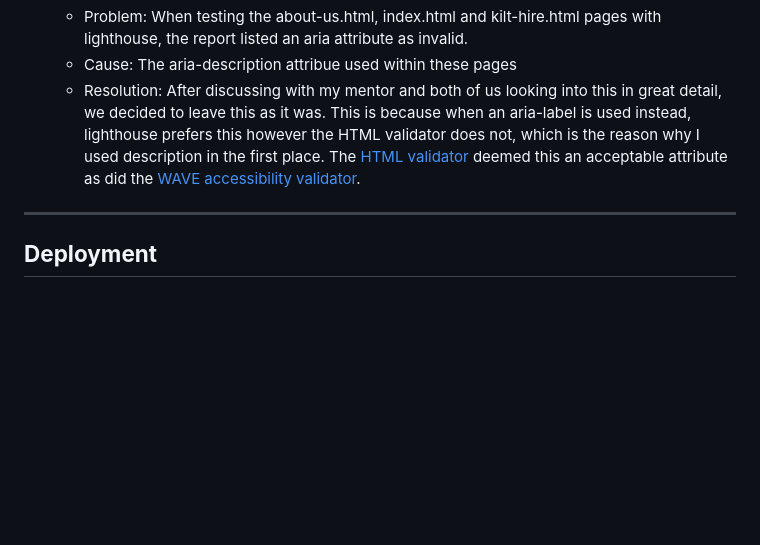
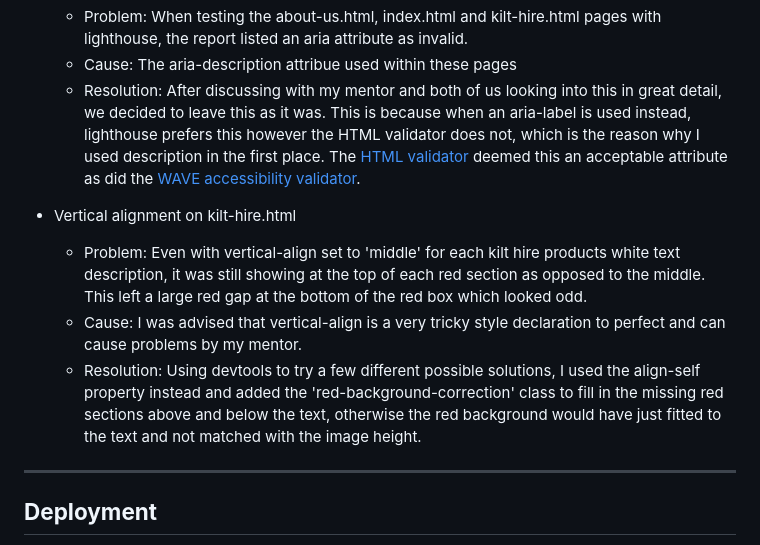
Before and after one commit to danielanthonycollins/wales-tartan-centres, a Markdown page: README.md, the part around the change. Drawn GitHub-style; blank space fills up the shorter version.

Commit message:
Bug added to readme

```diff
--- a/README.md
+++ b/README.md
@@ -316,6 +316,11 @@ I found the following bugs during the development process:
   - Cause: The aria-description attribue used within these pages
   - Resolution: After discussing with my mentor and both of us looking into this in great detail, we decided to leave this as it was. This is because when an aria-label is used instead, lighthouse prefers this however the HTML validator does not, which is the reason why I used description in the first place. The [HTML validator](https://validator.w3.org/) deemed this an acceptable attribute as did the [WAVE accessibility validator](https://wave.webaim.org/).
 
+- Vertical alignment on kilt-hire.html
+  - Problem: Even with vertical-align set to 'middle' for each kilt hire products white text description, it was still showing at the top of each red section as opposed to the middle. This left a large red gap at the bottom of the red box which looked odd.
+  - Cause: I was advised that vertical-align is a very tricky style declaration to perfect and can cause problems by my mentor.
+  - Resolution: Using devtools to try a few different possible solutions, I used the align-self property instead and added the 'red-background-correction' class to fill in the missing red sections above and below the text, otherwise the red background would have just fitted to the text and not matched with the image height.
+
 ---
 
 ## **Deployment**
```
